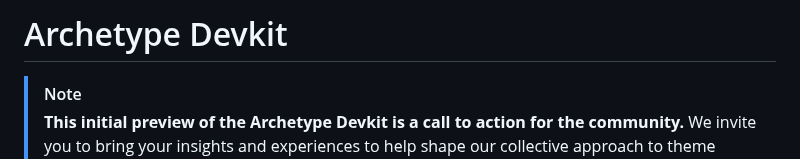
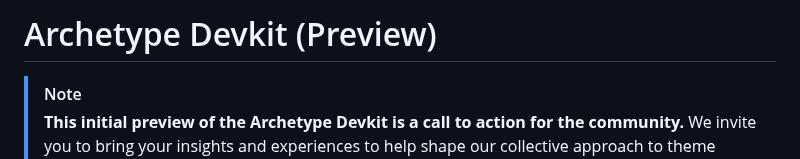
Before and after one commit to archetype-themes/devkit, a Markdown page: README.md, the part around the change. Rendered like a GitHub page.

```diff
--- a/README.md
+++ b/README.md
@@ -1,4 +1,4 @@
-# Archetype Devkit
+# Archetype Devkit (Preview)
 
 > [!NOTE]
 > **This initial preview of the Archetype Devkit is a call to action for the community.** We invite you to bring your insights and experiences to help shape our collective approach to theme development. Your feedback is crucial as we refine our methodologies and collaborate to establish best practices that benefit us all, paving the way to our grand launch in September 2024.
```
